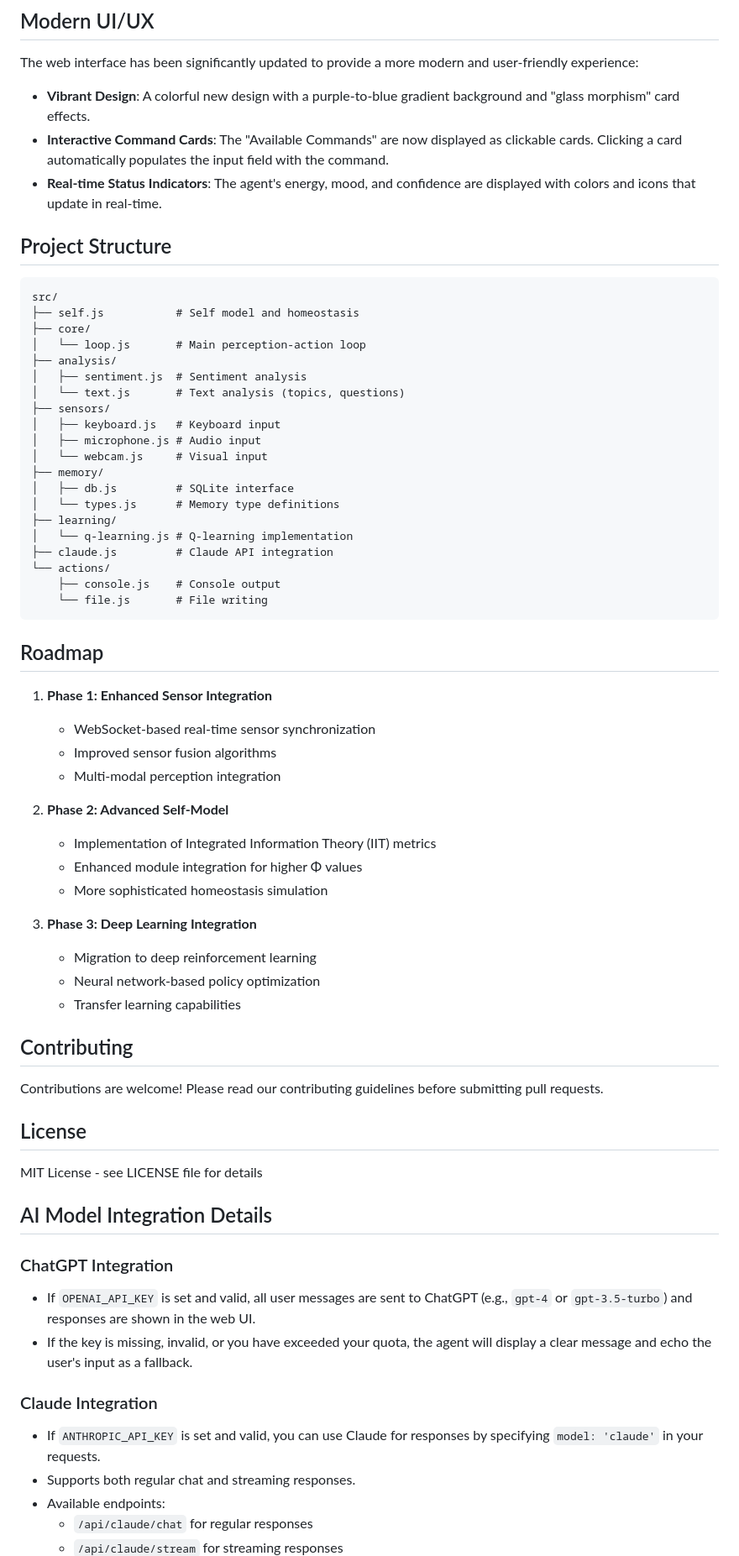
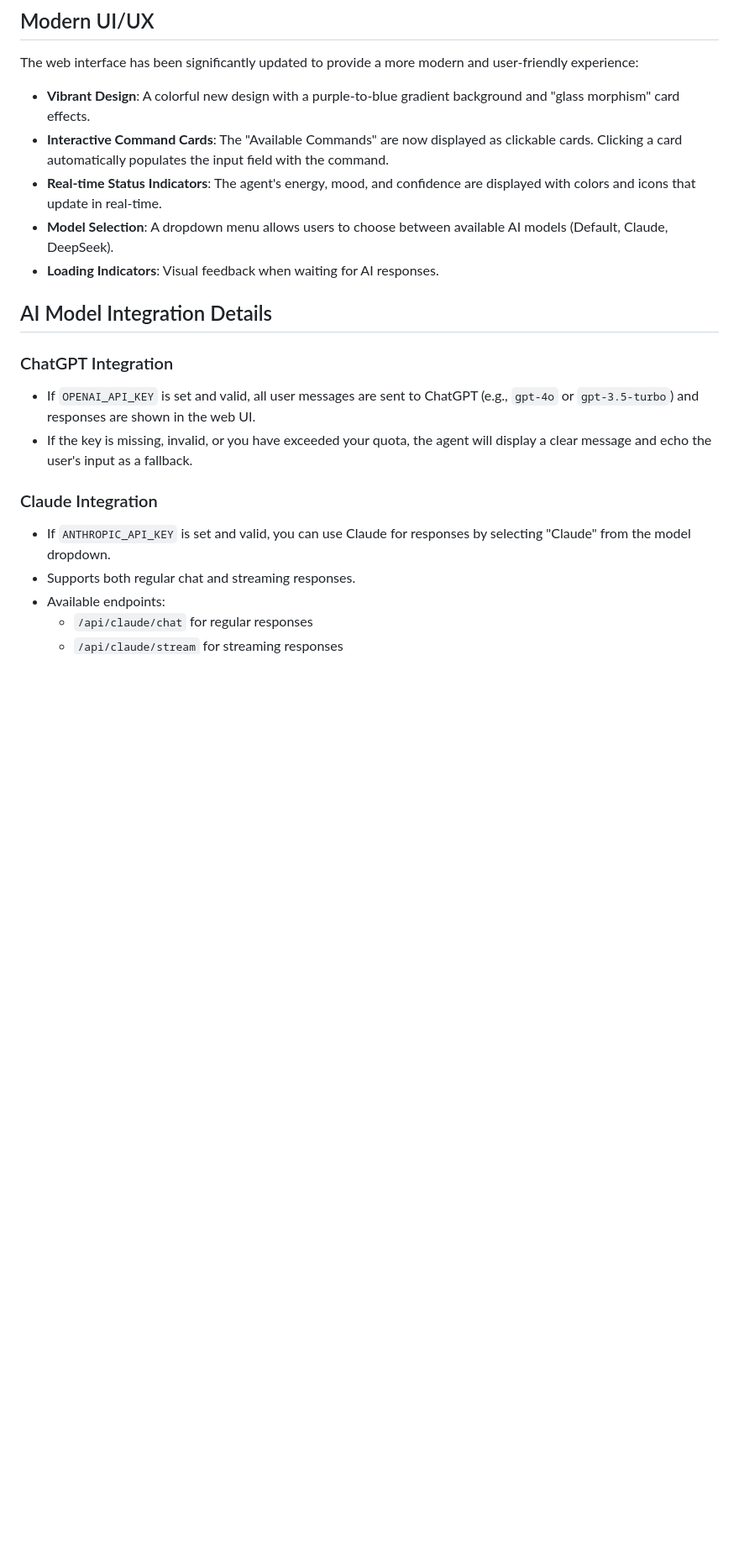
Before and after one commit to IgnacioTejeraPicossi/AI-self-aware-agent, a Markdown page: README.md, the part around the change printed below. Shown: that part at 84% size. Drawn GitHub-style; blank space fills up the shorter version.

Commit message:
Update Redme file with last information

````diff
--- a/README.md
+++ b/README.md
@@ -369,64 +284,17 @@ The web interface has been significantly updated to provide a more modern and us
 - **Vibrant Design**: A colorful new design with a purple-to-blue gradient background and "glass morphism" card effects.
 - **Interactive Command Cards**: The "Available Commands" are now displayed as clickable cards. Clicking a card automatically populates the input field with the command.
 - **Real-time Status Indicators**: The agent's energy, mood, and confidence are displayed with colors and icons that update in real-time.
-
-## Project Structure
-```
-src/
-├── self.js           # Self model and homeostasis
-├── core/
-│   └── loop.js       # Main perception-action loop
-├── analysis/
-│   ├── sentiment.js  # Sentiment analysis
-│   └── text.js       # Text analysis (topics, questions)
-├── sensors/
-│   ├── keyboard.js   # Keyboard input
-│   ├── microphone.js # Audio input
-│   └── webcam.js     # Visual input
-├── memory/
-│   ├── db.js         # SQLite interface
-│   └── types.js      # Memory type definitions
-├── learning/
-│   └── q-learning.js # Q-learning implementation
-├── claude.js         # Claude API integration
-└── actions/
-    ├── console.js    # Console output
-    └── file.js       # File writing
-```
-
-## Roadmap
-
-1. **Phase 1: Enhanced Sensor Integration**
-   - WebSocket-based real-time sensor synchronization
-   - Improved sensor fusion algorithms
-   - Multi-modal perception integration
-
-2. **Phase 2: Advanced Self-Model**
-   - Implementation of Integrated Information Theory (IIT) metrics
-   - Enhanced module integration for higher Φ values
-   - More sophisticated homeostasis simulation
-
-3. **Phase 3: Deep Learning Integration**
-   - Migration to deep reinforcement learning
-   - Neural network-based policy optimization
-   - Transfer learning capabilities
-
-## Contributing
-
-Contributions are welcome! Please read our contributing guidelines before submitting pull requests.
-
-## License
-
-MIT License - see LICENSE file for details
+- **Model Selection**: A dropdown menu allows users to choose between available AI models (Default, Claude, DeepSeek).
+- **Loading Indicators**: Visual feedback when waiting for AI responses.
 
 ## AI Model Integration Details
 
 ### ChatGPT Integration
-- If `OPENAI_API_KEY` is set and valid, all user messages are sent to ChatGPT (e.g., `gpt-4` or `gpt-3.5-turbo`) and responses are shown in the web UI.
+- If `OPENAI_API_KEY` is set and valid, all user messages are sent to ChatGPT (e.g., `gpt-4o` or `gpt-3.5-turbo`) and responses are shown in the web UI.
 - If the key is missing, invalid, or you have exceeded your quota, the agent will display a clear message and echo the user's input as a fallback.
 
 ### Claude Integration
-- If `ANTHROPIC_API_KEY` is set and valid, you can use Claude for responses by specifying `model: 'claude'` in your requests.
+- If `ANTHROPIC_API_KEY` is set and valid, you can use Claude for responses by selecting "Claude" from the model dropdown.
 - Supports both regular chat and streaming responses.
 - Available endpoints:
   - `/api/claude/chat` for regular responses
````
Also changed, not shown: other parts of README.md (+60 -99 lines), List make Agent more human.md (added, +22 -0 lines).
